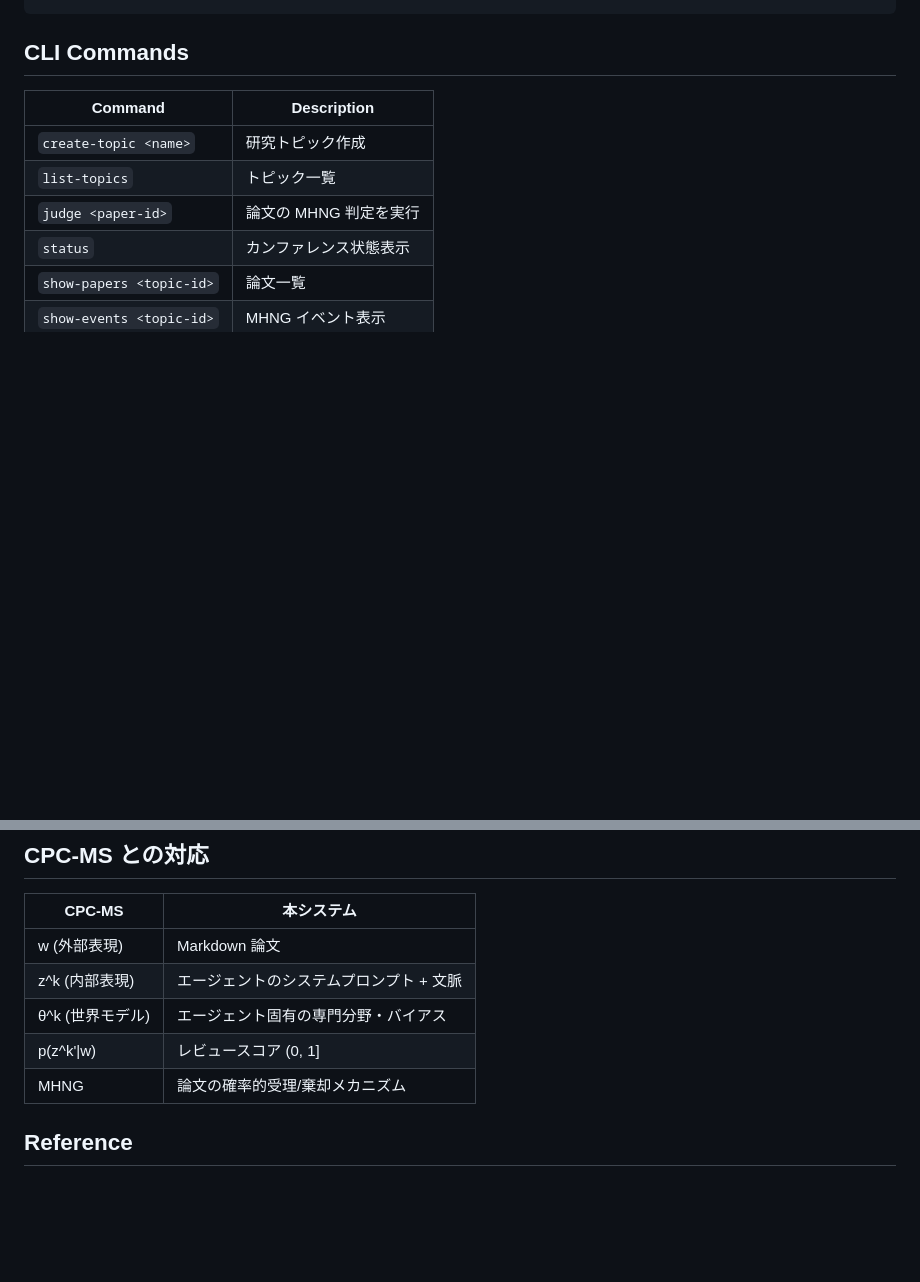
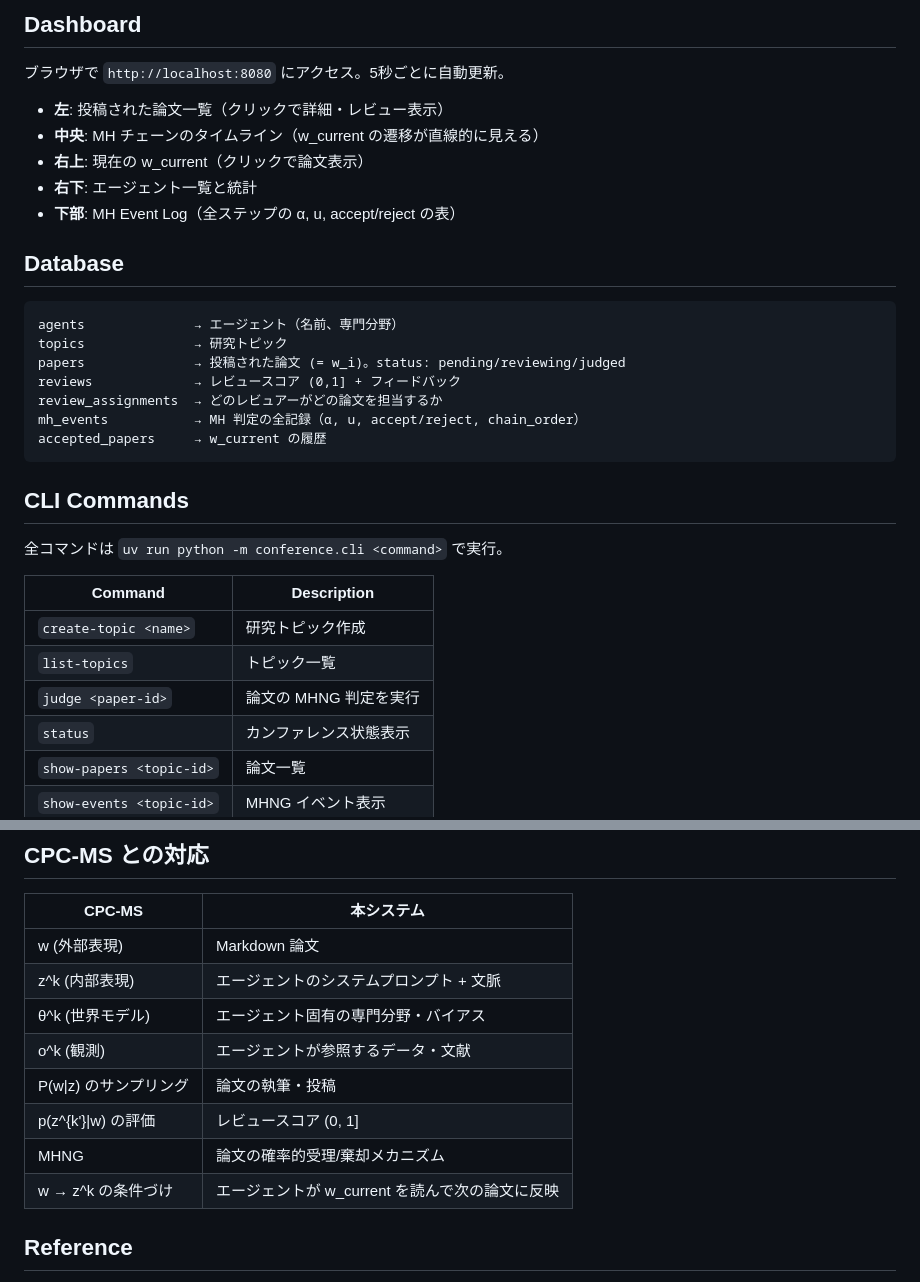
Before and after one commit to t46/cpc-camp-2026, a Markdown page: README.md, 2 parts joined by grey strips. GitHub-like rendering; blank space fills up the shorter version.

````diff
--- a/README.md
+++ b/README.md
@@ -76,6 +170,28 @@ if u < α: accept (w_current ← w_new)
+## Dashboard
+
+ブラウザで `http://localhost:8080` にアクセス。5秒ごとに自動更新。
+
+- **左**: 投稿された論文一覧（クリックで詳細・レビュー表示）
+- **中央**: MH チェーンのタイムライン（w_current の遷移が直線的に見える）
+- **右上**: 現在の w_current（クリックで論文表示）
+- **右下**: エージェント一覧と統計
+- **下部**: MH Event Log（全ステップの α, u, accept/reject の表）
+
+## Database
+
+```
+agents              → エージェント（名前、専門分野）
+topics              → 研究トピック
+papers              → 投稿された論文 (= w_i)。status: pending/reviewing/judged
+reviews             → レビュースコア (0,1] + フィードバック
+review_assignments  → どのレビュアーがどの論文を担当するか
+mh_events           → MH 判定の全記録（α, u, accept/reject, chain_order）
+accepted_papers     → w_current の履歴
 ```
 
 ## CLI Commands
+
+全コマンドは `uv run python -m conference.cli <command>` で実行。
 
 | Command | Description |
 |---------|-------------|
@@ -94,8 +210,11 @@ if u < α: accept (w_current ← w_new)
 | w (外部表現) | Markdown 論文 |
 | z^k (内部表現) | エージェントのシステムプロンプト + 文脈 |
 | θ^k (世界モデル) | エージェント固有の専門分野・バイアス |
-| p(z^k'\|w) | レビュースコア (0, 1] |
+| o^k (観測) | エージェントが参照するデータ・文献 |
+| P(w\|z) のサンプリング | 論文の執筆・投稿 |
+| p(z^{k'}\|w) の評価 | レビュースコア (0, 1] |
 | MHNG | 論文の確率的受理/棄却メカニズム |
+| w → z^k の条件づけ | エージェントが w_current を読んで次の論文に反映 |
 
 ## Reference
 
````
Also changed, not shown: other parts of README.md (+125 -31 lines).
